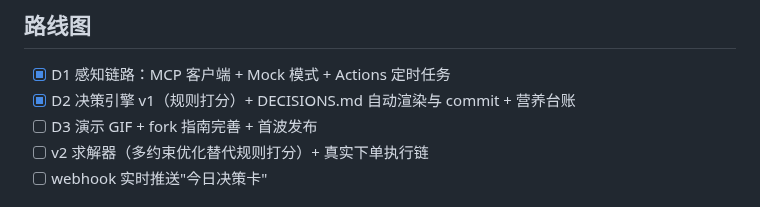
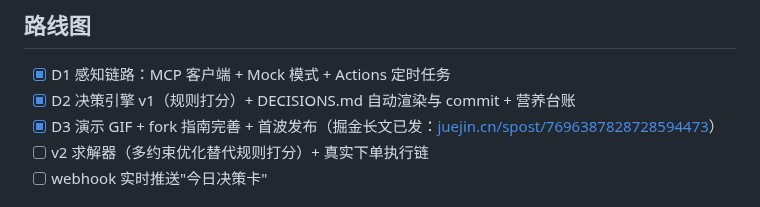
Before and after one commit to Green1989/McAutoPilot, a Markdown page: README.md, the part around the change. Drawn GitHub-style.

```diff
--- a/README.md
+++ b/README.md
@@ -132,7 +132,7 @@ Token 只通过 GitHub Secrets 注入环境变量，代码里零硬编码；仓
 
 - [x] D1 感知链路：MCP 客户端 + Mock 模式 + Actions 定时任务
 - [x] D2 决策引擎 v1（规则打分）+ DECISIONS.md 自动渲染与 commit + 营养台账
-- [ ] D3 演示 GIF + fork 指南完善 + 首波发布
+- [x] D3 演示 GIF + fork 指南完善 + 首波发布（掘金长文已发：[juejin.cn/spost/7696387828728594473](https://juejin.cn/spost/7696387828728594473)）
 - [ ] v2 求解器（多约束优化替代规则打分）+ 真实下单执行链
 - [ ] webhook 实时推送"今日决策卡"
 
```
Also changed, not shown: docs/promotion/PUBLISH-LOG.md (added, +36 -0 lines), docs/promotion/publish-jike.md (added, +17 -0 lines), docs/promotion/publish-juejin.md (added, +100 -0 lines), docs/promotion/publish-v2ex.md (added, +23 -0 lines), docs/promotion/assets/diary_day1_clean.png (added), docs/promotion/assets/diary_day1_viewport.png (added), 2 other files.
